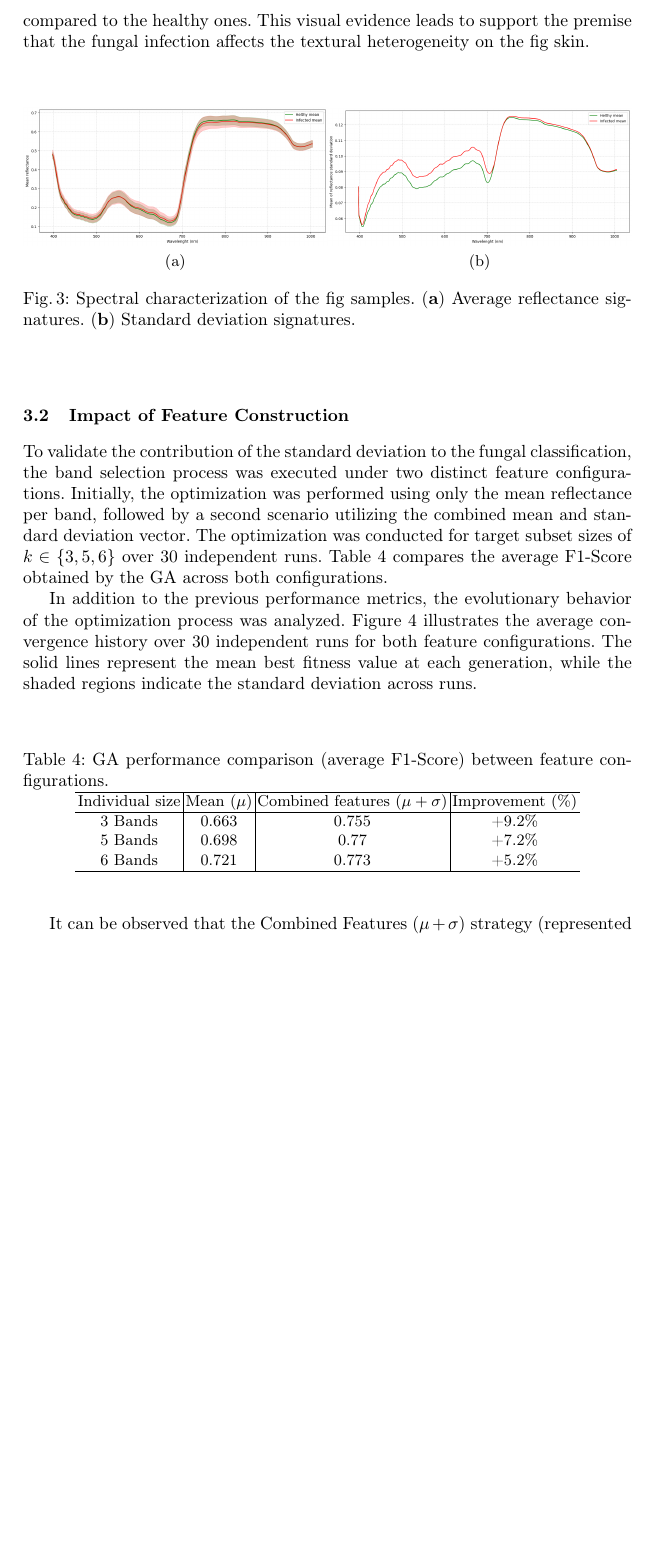
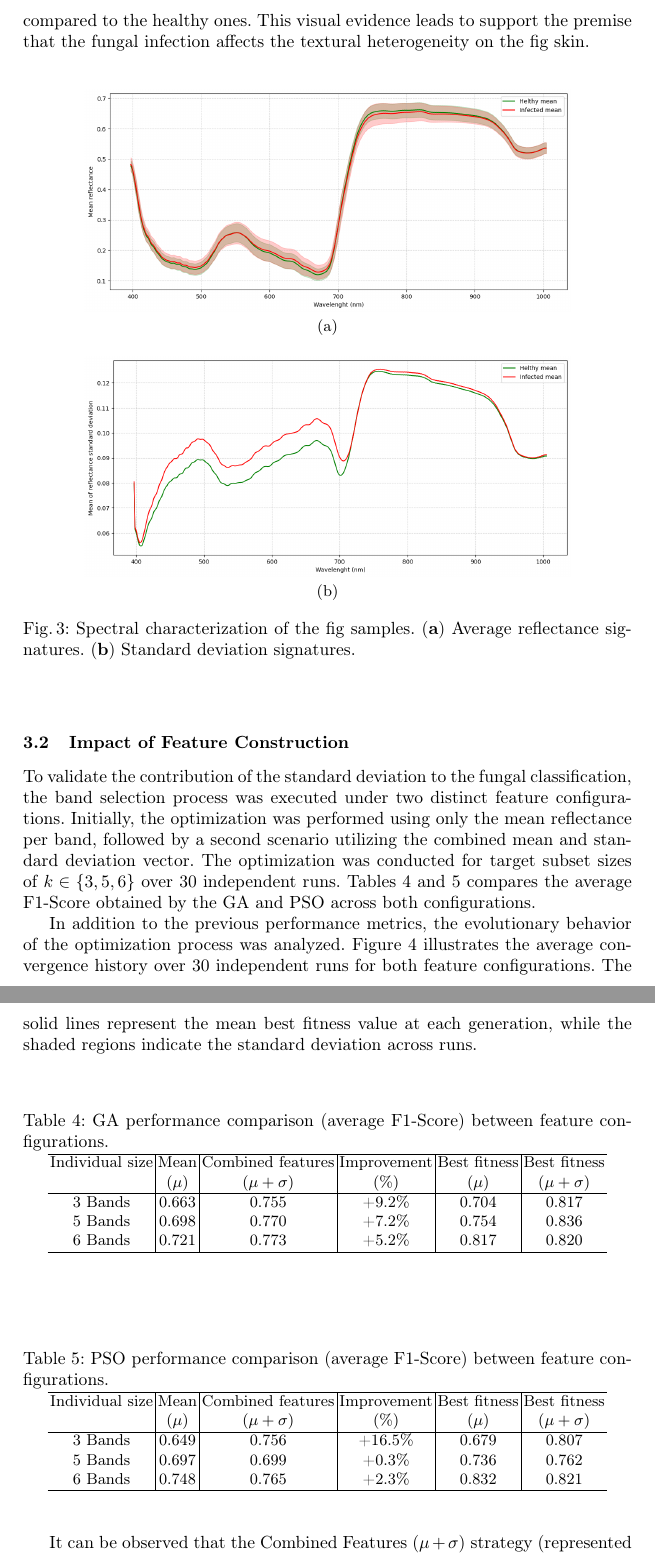
Before and after one commit to israelcalderon/figs_aspergillus_flavus, a LaTeX paper (springer/paper.tex): part of page 10 of 16 before the commit and two parts of pages 10 and 11 of 17 after it, the two joined at a grey line, cut so that both start at the same text, the shorter picture padded with empty space. Compiled offline with pdfLaTeX.

Commit message:
Add performance comparison table for PSO + style corrections

```diff
--- a/springer/paper.tex
+++ b/springer/paper.tex
@@ -308,8 +308,8 @@ This visual evidence leads to support the premise that the fungal infection affe
 
 \begin{figure}
 \centering
-\subfloat[]{\includegraphics[width=0.5\textwidth]{images/spectral_signature_mean_reflectance.png}}
-\subfloat[]{\includegraphics[width=0.5\textwidth]{images/spectral_signature_mean_standard_deviation.png}}
+\subfloat[]{\includegraphics[width=0.8\textwidth]{images/spectral_signature_mean_reflectance.png}}\\
+\subfloat[]{\includegraphics[width=0.8\textwidth]{images/spectral_signature_mean_standard_deviation.png}}
 \caption{Spectral characterization of the fig samples. (\textbf{a}) Average reflectance signatures. (\textbf{b}) Standard deviation signatures.\label{fig:3}}
 \end{figure}
 
@@ -317,7 +317,7 @@ This visual evidence leads to support the premise that the fungal infection affe
 To validate the contribution of the standard deviation to the fungal classification, the band selection process was executed under two distinct feature configurations.
 Initially, the optimization was performed using only the mean reflectance per band, followed by a second scenario utilizing the combined mean and standard deviation vector.
 The optimization was conducted for target subset sizes of $k\in\{3,5,6\}$ over 30 independent runs.
-Table \ref{tab4} compares the average F1-Score obtained by the GA across both configurations.
+Tables \ref{tab4} and \ref{tab5} compares the average F1-Score obtained by the GA and PSO across both configurations.
 
 In addition to the previous performance metrics, the evolutionary behavior of the optimization process was analyzed.
 Figure \ref{fig:4} illustrates the average convergence history over 30 independent runs for both feature configurations.
@@ -325,13 +325,29 @@ The solid lines represent the mean best fitness value at each generation, while
 \begin{table}
     \centering
     \caption{GA performance comparison (average F1-Score) between feature configurations.\label{tab4}}
-    \begin{tabular}{c|c|c|c}
+    \begin{tabular}{c|c|c|c|c|c}
         \hline
-        Individual size & Mean ($\mu$) & Combined features ($\mu + \sigma$) & Improvement (\%) \\
+        Individual size & Mean & Combined features & Improvement & Best fitness & Best fitness\\
+         & ($\mu$) & ($\mu + \sigma$) & (\%) & ($\mu$) & ($\mu + \sigma$)\\
         \hline
-        3 Bands & 0.663 & 0.755 & +9.2\% \\
-        5 Bands & 0.698 & 0.77  & +7.2\% \\
-        6 Bands & 0.721 & 0.773 & +5.2\%  \\
+        3 Bands & 0.663 & 0.755 & +9.2\% & 0.704 & 0.817\\
+        5 Bands & 0.698 & 0.770 & +7.2\% & 0.754 & 0.836\\
+        6 Bands & 0.721 & 0.773 & +5.2\% & 0.817 & 0.820\\
+        \hline
+    \end{tabular}
+\end{table}
+
+\begin{table}
+    \centering
+    \caption{PSO performance comparison (average F1-Score) between feature configurations.\label{tab5}}
+    \begin{tabular}{c|c|c|c|c|c}
+        \hline
+        Individual size & Mean & Combined features & Improvement & Best fitness & Best fitness\\
+         & ($\mu$) & ($\mu + \sigma$) & (\%) & ($\mu$) & ($\mu + \sigma$)\\
+        \hline
+        3 Bands & 0.649 & 0.756 & +16.5\% & 0.679 & 0.807\\
+        5 Bands & 0.697 & 0.699 & +0.3\% & 0.736 & 0.762\\
+        6 Bands & 0.748 & 0.765 & +2.3\% & 0.832 & 0.821\\
         \hline
     \end{tabular}
 \end{table}
```
Also changed, not shown: springer/paper.pdf, springer/paper.tex (19 more changed lines).
